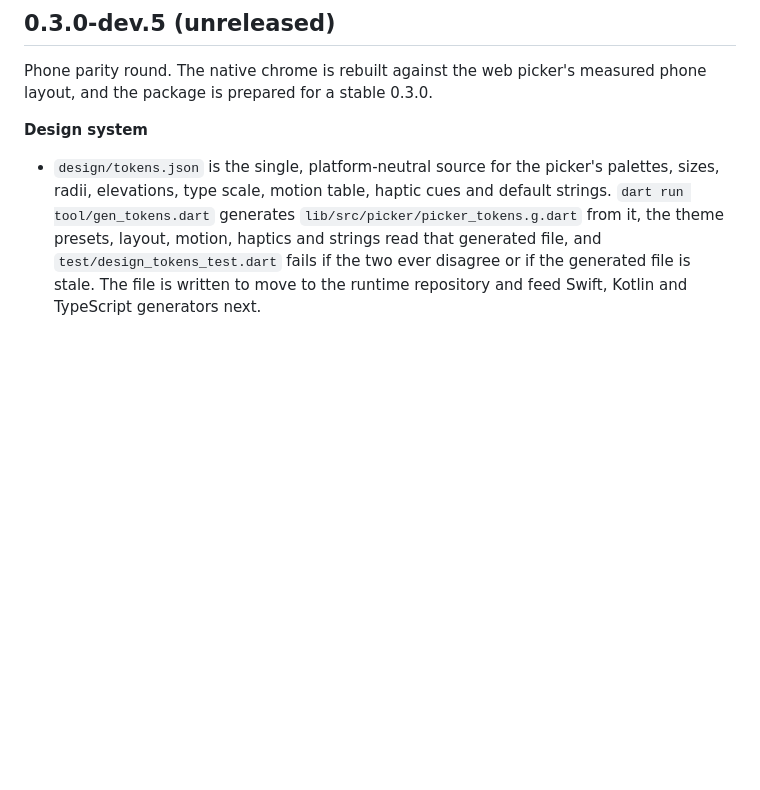
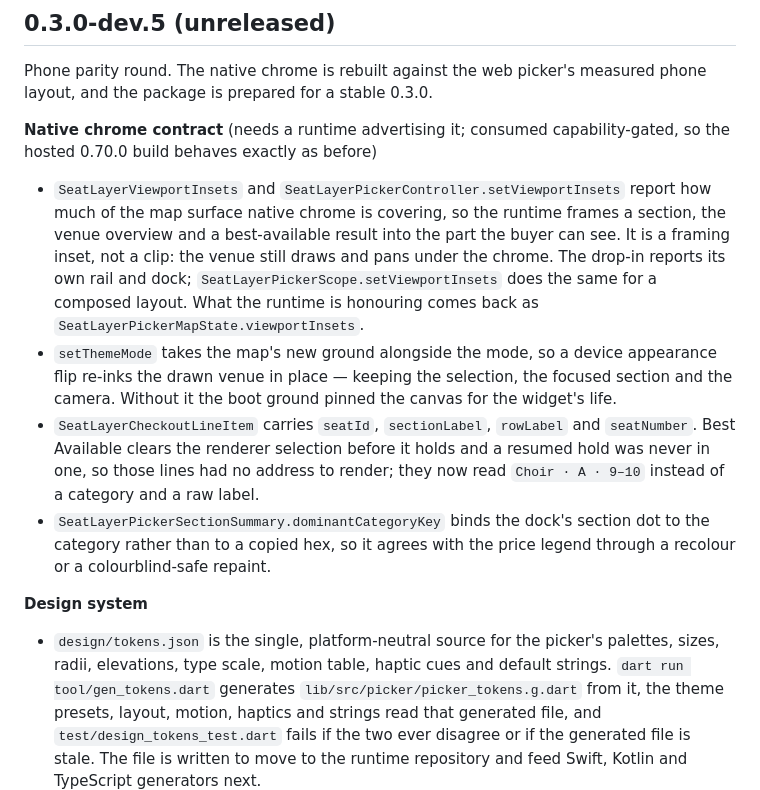
Before and after one commit to seatlayer/seatlayer-flutter, a Markdown page: CHANGELOG.md, the part around the change. GitHub-like rendering; blank space fills up the shorter version.

Commit message:
doc: record the native-chrome contract round and what it could not prove

```diff
--- a/CHANGELOG.md
+++ b/CHANGELOG.md
@@ -4,6 +4,30 @@
 
 Phone parity round. The native chrome is rebuilt against the web picker's
 measured phone layout, and the package is prepared for a stable 0.3.0.
+
+**Native chrome contract** (needs a runtime advertising it; consumed
+capability-gated, so the hosted 0.70.0 build behaves exactly as before)
+
+- `SeatLayerViewportInsets` and
+  `SeatLayerPickerController.setViewportInsets` report how much of the map
+  surface native chrome is covering, so the runtime frames a section, the venue
+  overview and a best-available result into the part the buyer can see. It is a
+  framing inset, not a clip: the venue still draws and pans under the chrome.
+  The drop-in reports its own rail and dock;
+  `SeatLayerPickerScope.setViewportInsets` does the same for a composed layout.
+  What the runtime is honouring comes back as
+  `SeatLayerPickerMapState.viewportInsets`.
+- `setThemeMode` takes the map's new ground alongside the mode, so a device
+  appearance flip re-inks the drawn venue in place — keeping the selection, the
+  focused section and the camera. Without it the boot ground pinned the canvas
+  for the widget's life.
+- `SeatLayerCheckoutLineItem` carries `seatId`, `sectionLabel`, `rowLabel` and
+  `seatNumber`. Best Available clears the renderer selection before it holds
+  and a resumed hold was never in one, so those lines had no address to render;
+  they now read `Choir · A · 9–10` instead of a category and a raw label.
+- `SeatLayerPickerSectionSummary.dominantCategoryKey` binds the dock's section
+  dot to the category rather than to a copied hex, so it agrees with the price
+  legend through a recolour or a colourblind-safe repaint.
 
 **Design system**
 
```
